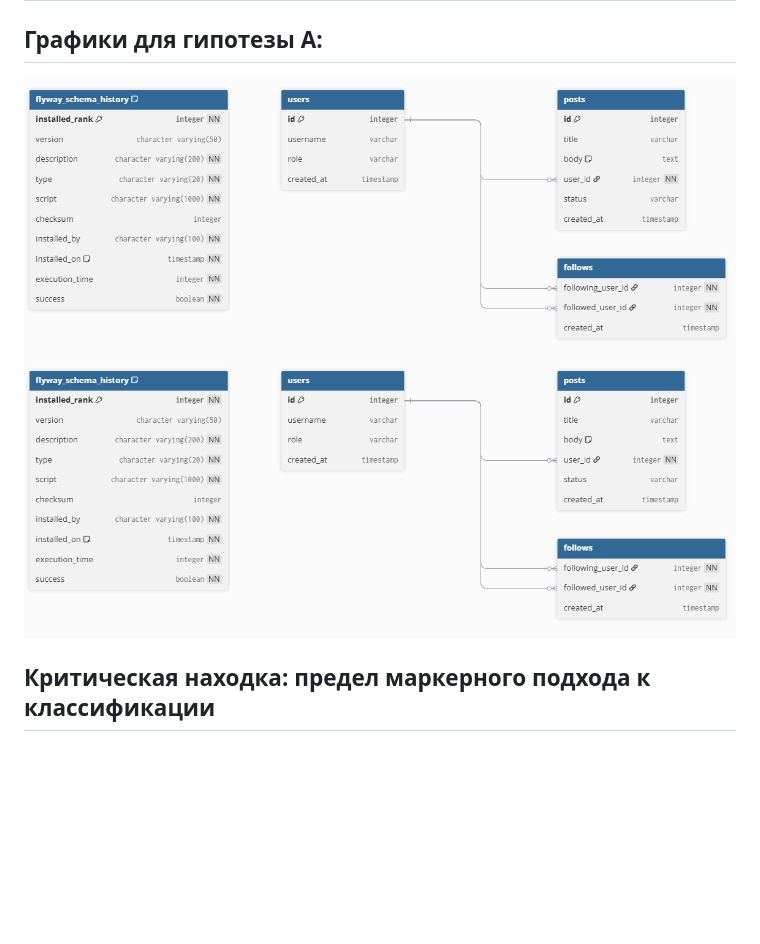
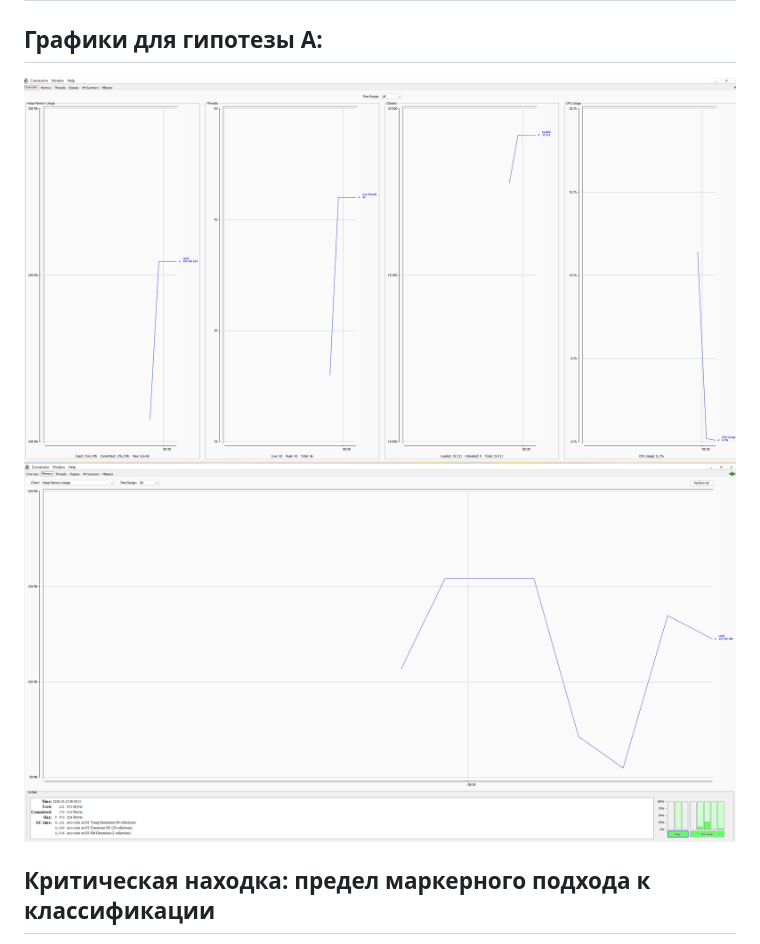
Before and after one commit to B1ackMambaX/avp_iteam, a Markdown page: docs/hypothesis-result.md, the part around the change. Rendered like a GitHub page; pictures changed too: docs/img_4.png (added), docs/img_5.png (added); blank space fills up the shorter version.

Commit message:
Fix bugs

```diff
--- a/docs/hypothesis-result.md
+++ b/docs/hypothesis-result.md
@@ -41,9 +41,8 @@ Python-реализацией - при нескольких найденных
 | Throughput (in-process) | 573 000 ops/sec | 973 ops/sec |
 
 ## Графики для гипотезы А:
-![img_2.png](img_2.png)
-![img_3.png](img_3.png)
-
+![img_4.png](img_4.png)
+![img_5.png](img_5.png)
 ## Критическая находка: предел маркерного подхода к классификации
 
 Проверка на holdout-датасете вскрыла системную проблему, общую для
```
Also changed, not shown: 1 other file.
